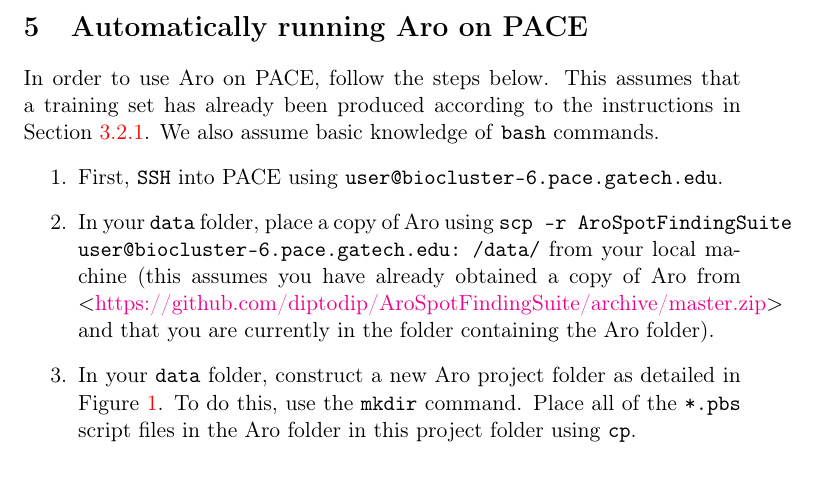
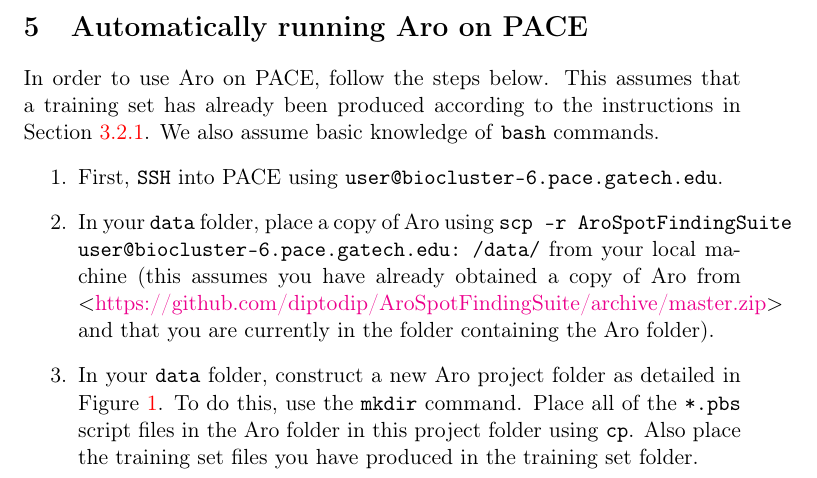
Before and after one commit to diptodip/AroSpotFindingSuite, a LaTeX document (aro-tutorial/tutorial.tex): part of page 22 of 24, cut so that both start at the same text. Compiled offline with pdfLaTeX.

Commit message:
Add step to tutorial

```diff
--- a/aro-tutorial/tutorial.tex
+++ b/aro-tutorial/tutorial.tex
@@ -428,7 +428,7 @@ In order to use Aro on PACE, follow the steps below. This assumes that a trainin
 \begin{enumerate}
 \item First, \texttt{SSH} into PACE using \texttt{user@biocluster-6.pace.gatech.edu}.
 \item In your \texttt{data} folder, place a copy of Aro using \texttt{scp -r AroSpotFindingSuite user@biocluster-6.pace.gatech.edu:~/data/} from your local machine (this assumes you have already obtained a copy of Aro from $<$\href{https://github.com/diptodip/AroSpotFindingSuite/archive/master.zip}{https://github.com/diptodip/AroSpotFindingSuite/archive/master.zip}$>$ and that you are currently in the folder containing the Aro folder).
-\item In your \texttt{data} folder, construct a new Aro project folder as detailed in Figure \ref{fig:folders}. To do this, use the \texttt{mkdir} command. Place all of the \texttt{*.pbs} script files in the Aro folder in this project folder using \texttt{cp}.
+\item In your \texttt{data} folder, construct a new Aro project folder as detailed in Figure \ref{fig:folders}. To do this, use the \texttt{mkdir} command. Place all of the \texttt{*.pbs} script files in the Aro folder in this project folder using \texttt{cp}. Also place the training set files you have produced in the training set folder.
 \item Copy over the \texttt{Aro\_parameters.m} example file from the Aro folder (and make sure that it is filled out properly for your analysis).
 \item Submit the Aro job to the cluster queue by using \texttt{qsub full\_run\_aro.pbs}.
     \subitem Alternatively, run the steps only up to masking and producing thumbnails using \texttt{qsub automask\_pace.pbs}.
```
Also changed, not shown: aro-tutorial.pdf, aro-tutorial/tutorial.pdf.
